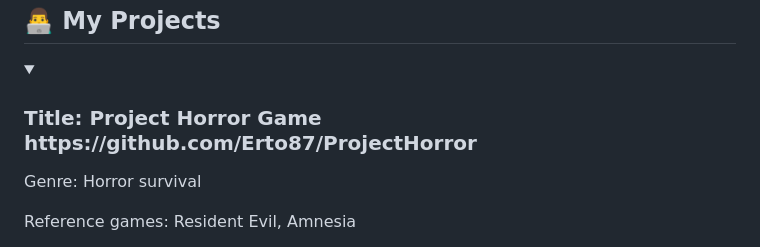
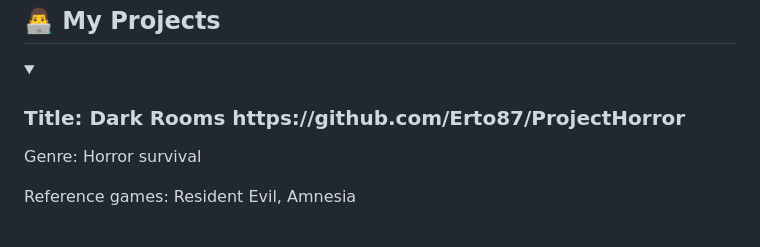
Before and after one commit to Erto87/Erto87, a Markdown page: README.md, the part around the change. Drawn GitHub-style; folded sections open.

```diff
--- a/README.md
+++ b/README.md
@@ -3,7 +3,7 @@
 
 <h2>👨‍💻 My Projects</h2>
 <details>
-<summary><h3>Title: Project Horror Game https://github.com/Erto87/ProjectHorror</h3></summary>
+<summary><h3>Title: Dark Rooms https://github.com/Erto87/ProjectHorror</h3></summary>
 
 Genre: Horror survival
 
```
